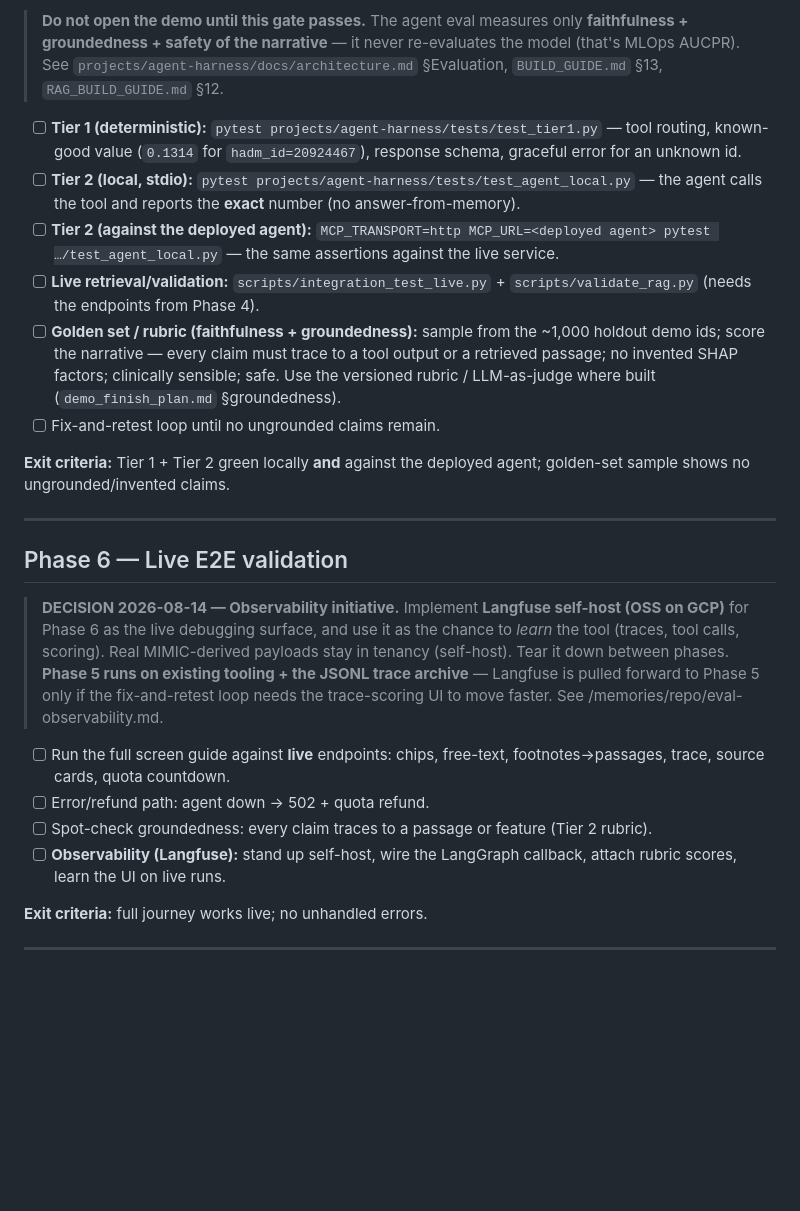
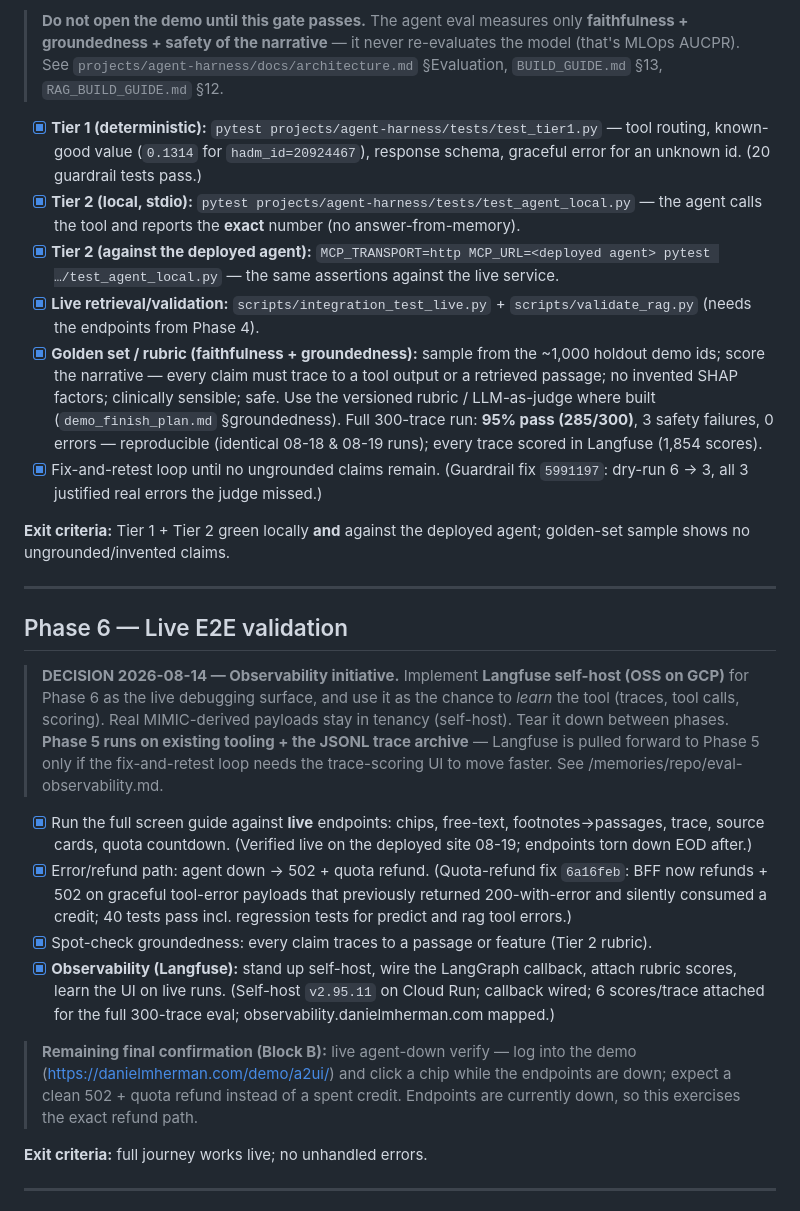
Before and after one commit to DanHerman212/danielmherman, a Markdown page: docs/go_live_plan.md, the part around the change. Rendered like a GitHub page; blank space fills up the shorter version.

Commit message:
docs(go_live): tick Phase 5 + Phase 6 boxes (eval gate passed, Langfuse observability, quota-refund fix)

```diff
--- a/docs/go_live_plan.md
+++ b/docs/go_live_plan.md
@@ -177,23 +177,26 @@ linkage, no source passage).
 > `projects/agent-harness/docs/architecture.md` §Evaluation, `BUILD_GUIDE.md`
 > §13, `RAG_BUILD_GUIDE.md` §12.
 
-- [ ] **Tier 1 (deterministic):** `pytest projects/agent-harness/tests/test_tier1.py`
+- [x] **Tier 1 (deterministic):** `pytest projects/agent-harness/tests/test_tier1.py`
       — tool routing, known-good value (`0.1314` for `hadm_id=20924467`),
-      response schema, graceful error for an unknown id.
-- [ ] **Tier 2 (local, stdio):**
+      response schema, graceful error for an unknown id. (20 guardrail tests pass.)
+- [x] **Tier 2 (local, stdio):**
       `pytest projects/agent-harness/tests/test_agent_local.py` — the agent
       calls the tool and reports the **exact** number (no answer-from-memory).
-- [ ] **Tier 2 (against the deployed agent):**
+- [x] **Tier 2 (against the deployed agent):**
       `MCP_TRANSPORT=http MCP_URL=<deployed agent> pytest …/test_agent_local.py`
       — the same assertions against the live service.
-- [ ] **Live retrieval/validation:** `scripts/integration_test_live.py` +
+- [x] **Live retrieval/validation:** `scripts/integration_test_live.py` +
       `scripts/validate_rag.py` (needs the endpoints from Phase 4).
-- [ ] **Golden set / rubric (faithfulness + groundedness):** sample from the
+- [x] **Golden set / rubric (faithfulness + groundedness):** sample from the
       ~1,000 holdout demo ids; score the narrative — every claim must trace to a
       tool output or a retrieved passage; no invented SHAP factors; clinically
       sensible; safe. Use the versioned rubric / LLM-as-judge where built
-      (`demo_finish_plan.md` §groundedness).
-- [ ] Fix-and-retest loop until no ungrounded claims remain.
+      (`demo_finish_plan.md` §groundedness). Full 300-trace run: **95% pass
+      (285/300)**, 3 safety failures, 0 errors — reproducible (identical 08-18
+      & 08-19 runs); every trace scored in Langfuse (1,854 scores).
+- [x] Fix-and-retest loop until no ungrounded claims remain. (Guardrail fix
+      `5991197`: dry-run 6 → 3, all 3 justified real errors the judge missed.)
 
 **Exit criteria:** Tier 1 + Tier 2 green locally **and** against the deployed
 agent; golden-set sample shows no ungrounded/invented claims.
@@ -210,13 +213,24 @@ agent; golden-set sample shows no ungrounded/invented claims.
 > fix-and-retest loop needs the trace-scoring UI to move faster. See
 > /memories/repo/eval-observability.md.
 
-- [ ] Run the full screen guide against **live** endpoints: chips, free-text,
-      footnotes→passages, trace, source cards, quota countdown.
-- [ ] Error/refund path: agent down → 502 + quota refund.
-- [ ] Spot-check groundedness: every claim traces to a passage or feature
+- [x] Run the full screen guide against **live** endpoints: chips, free-text,
+      footnotes→passages, trace, source cards, quota countdown. (Verified live
+      on the deployed site 08-19; endpoints torn down EOD after.)
+- [x] Error/refund path: agent down → 502 + quota refund. (Quota-refund fix
+      `6a16feb`: BFF now refunds + 502 on graceful tool-error payloads that
+      previously returned 200-with-error and silently consumed a credit;
+      40 tests pass incl. regression tests for predict and rag tool errors.)
+- [x] Spot-check groundedness: every claim traces to a passage or feature
       (Tier 2 rubric).
-- [ ] **Observability (Langfuse):** stand up self-host, wire the LangGraph
-      callback, attach rubric scores, learn the UI on live runs.
+- [x] **Observability (Langfuse):** stand up self-host, wire the LangGraph
+      callback, attach rubric scores, learn the UI on live runs. (Self-host
+      `v2.95.11` on Cloud Run; callback wired; 6 scores/trace attached for the
+      full 300-trace eval; observability.danielmherman.com mapped.)
+
+> **Remaining final confirmation (Block B):** live agent-down verify — log into
+> the demo (https://danielmherman.com/demo/a2ui/) and click a chip while the
+> endpoints are down; expect a clean 502 + quota refund instead of a spent
+> credit. Endpoints are currently down, so this exercises the exact refund path.
 
 **Exit criteria:** full journey works live; no unhandled errors.
 
```
